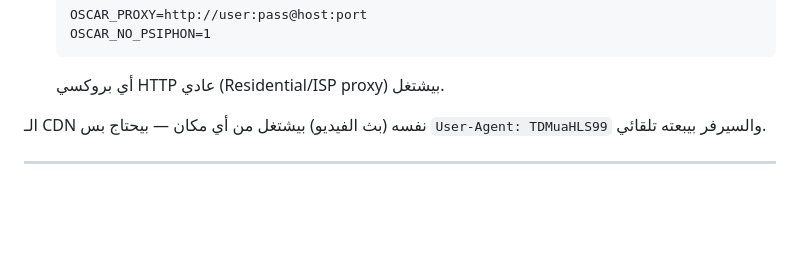
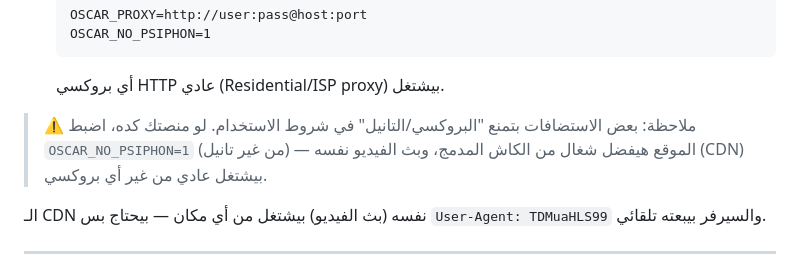
Before and after one commit to meaee1m-dot/Nova, a Markdown page: النشر-على-استضافة-مجانية.md, the part around the change. Rendered like a GitHub page; blank space fills up the shorter version.

Commit message:
docs: note on hosts that restrict proxy/tunnel usage (OSCAR_NO_PSIPHON safe mode)

````diff
--- a/النشر-على-استضافة-مجانية.md
+++ b/النشر-على-استضافة-مجانية.md
@@ -89,6 +89,10 @@ SnapDeploy منصة حاويات (Docker) بتشتغل على AWS Fargate. ال
   OSCAR_NO_PSIPHON=1
   ```
   أي بروكسي HTTP عادي (Residential/ISP proxy) بيشتغل.
+
+> ⚠️ ملاحظة: بعض الاستضافات بتمنع "البروكسي/التانيل" في شروط الاستخدام. لو منصتك
+> كده، اضبط `OSCAR_NO_PSIPHON=1` (من غير تانيل) — الموقع هيفضل شغال من الكاش المدمج،
+> وبث الفيديو نفسه (CDN) بيشتغل عادي من غير أي بروكسي.
 
 الـ CDN نفسه (بث الفيديو) بيشتغل من أي مكان — بيحتاج بس `User-Agent: TDMuaHLS99`
 والسيرفر بيبعته تلقائي.
````
